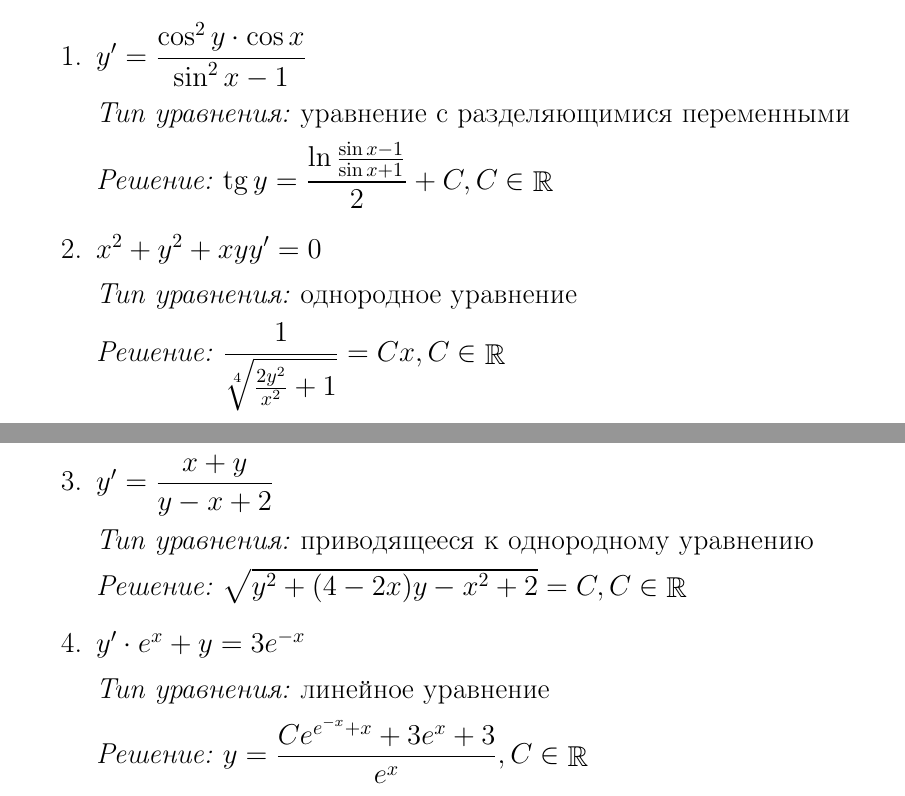
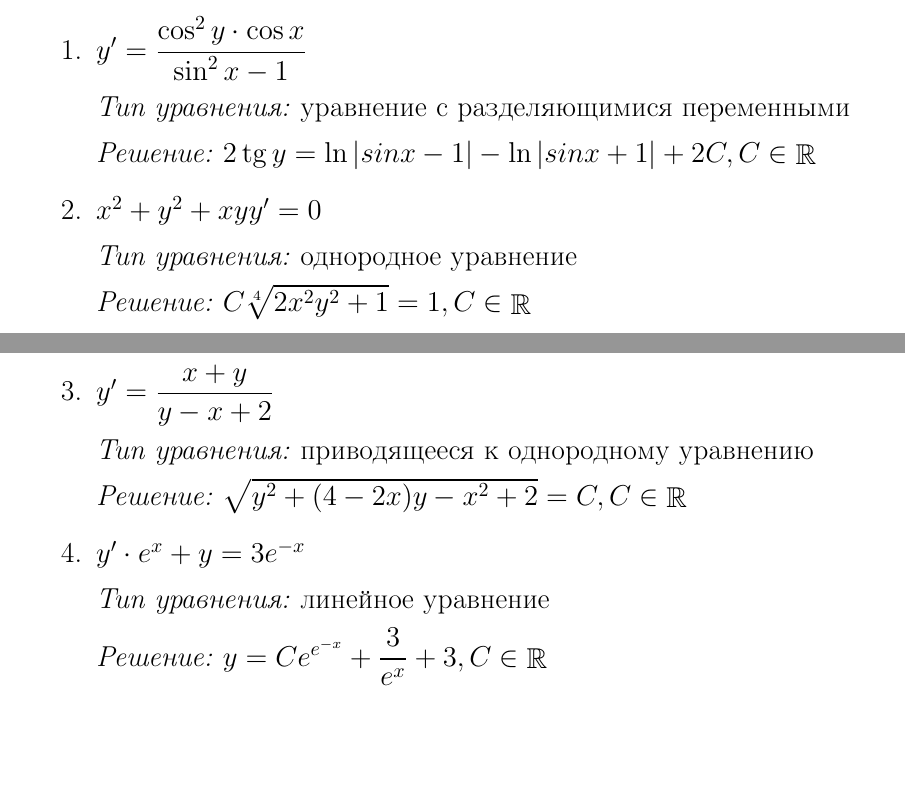
Before and after one commit to Maingart/lab1, a LaTeX document (main.tex, which reads tasks/task3.tex): two parts of pages 9 and 10 of 11, joined at a grey line, cut so that both start at the same text, the shorter picture padded with empty space. Compiled offline with pdfLaTeX.

Commit message:
Fix answers in task3

```diff
--- a/tasks/task3.tex
+++ b/tasks/task3.tex
@@ -36,7 +36,7 @@
 		\textit{Тип уравнения:} уравнение с разделяющимися переменными
 
 		\textit{Решение:}
-		$ \tg{y} = \dfrac{\ln{\frac{\sin{x} - 1}{\sin{x} + 1}}}{2} + C, C \in \rational $
+		$ 2\tg{y} = \ln{|sinx - 1|} - \ln{|sinx + 1|} + 2C, C \in \rational $
 
 	\item
 		$ \equationSecond $
@@ -44,7 +44,7 @@
 		\textit{Тип уравнения:} однородное уравнение
 
 		\textit{Решение:}
-		$ \dfrac{1}{\sqrt[4]{\frac{2y^2}{x^2} + 1}} = Cx, C \in \rational $
+		$ C\sqrt[4]{{2 x^2 y^2} + 1} = 1, C \in \rational $
 
 	\newpage
 
@@ -62,6 +62,6 @@
 		\textit{Тип уравнения:} линейное уравнение
 
 		\textit{Решение:}
-		$ y = \dfrac{Ce^{e^{-x} + x} + 3e^x + 3}{e^x}, C \in \rational $
+		$ y = Ce^{e^{-x}} + \dfrac{3}{e^{x}} + 3, C \in \rational $
 
 \end{enumerate}
```
Also changed, not shown: main.pdf, 1 other file.
